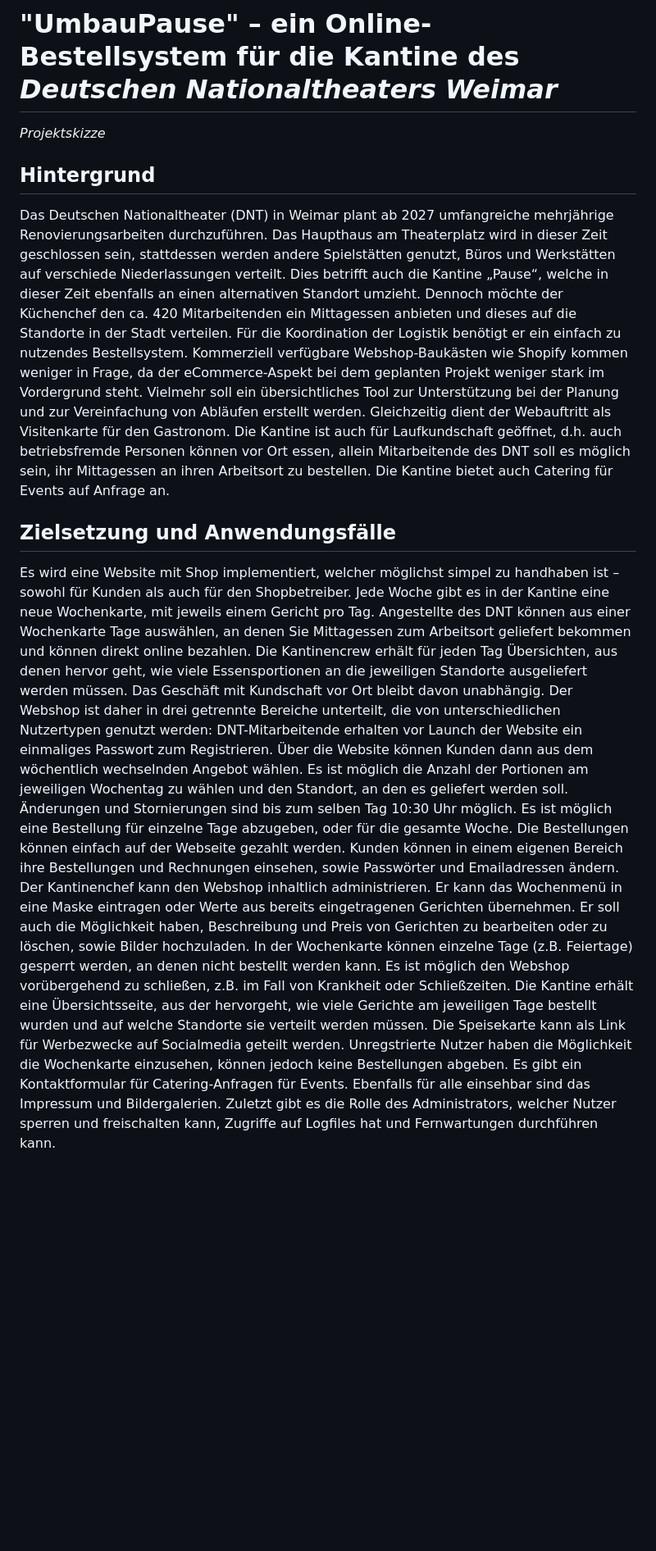
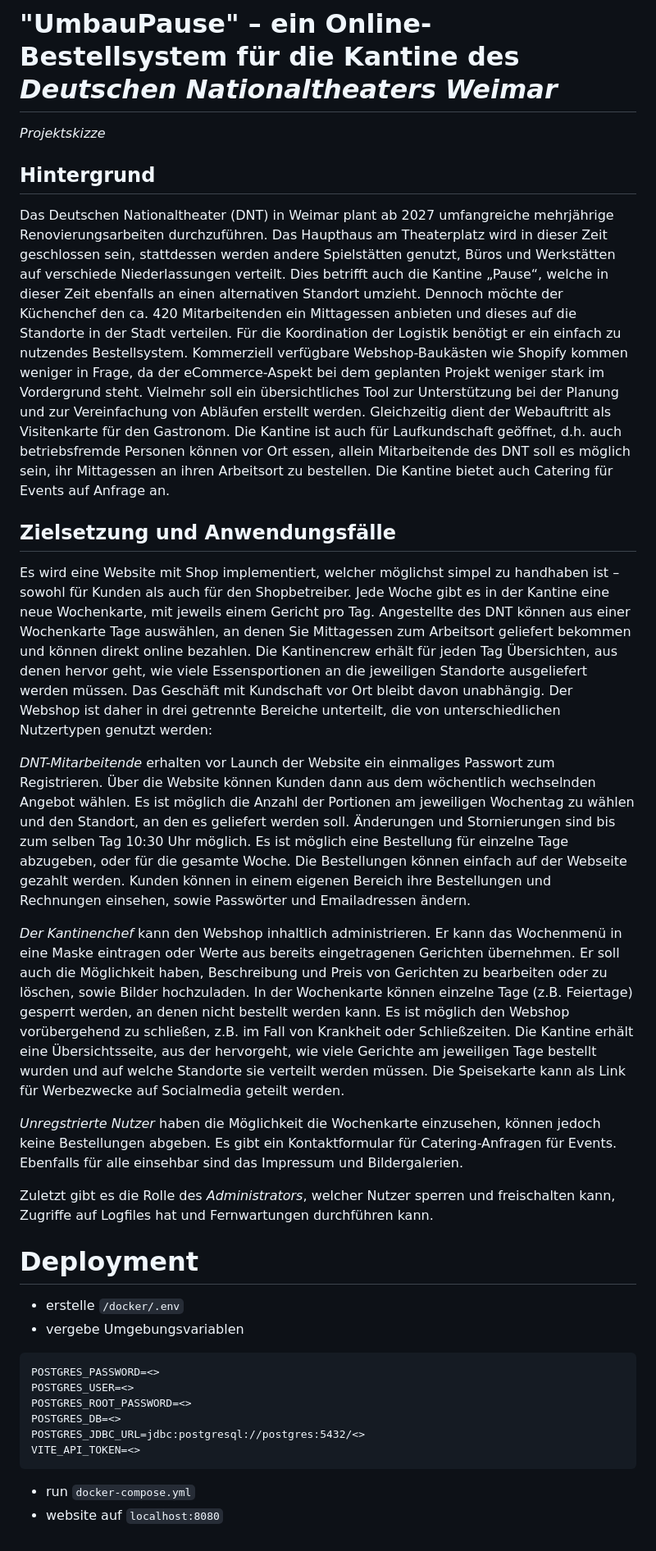
Before and after one commit to zeltbrennt/UmbauPause, a Markdown page: README.md, the part around the change. Shown at 82% size. GitHub-like rendering; blank space fills up the shorter version.

````diff
--- a/README.md
+++ b/README.md
@@ -1,14 +1,68 @@
 # **"UmbauPause"** – ein Online-Bestellsystem für die Kantine des *Deutschen Nationaltheaters Weimar*
+
 *Projektskizze*
 
 ## Hintergrund
-Das Deutschen Nationaltheater (DNT) in Weimar plant ab 2027 umfangreiche mehrjährige Renovierungsarbeiten durchzuführen. Das Haupthaus am Theaterplatz wird in dieser Zeit geschlossen sein, stattdessen werden andere Spielstätten genutzt, Büros und Werkstätten auf verschiede Niederlassungen verteilt. Dies betrifft auch die Kantine „Pause“, welche in dieser Zeit ebenfalls an einen alternativen Standort umzieht. Dennoch möchte der Küchenchef den ca. 420 Mitarbeitenden ein Mittagessen anbieten und dieses auf die Standorte in der Stadt verteilen.
-Für die Koordination der Logistik benötigt er ein einfach zu nutzendes Bestellsystem. Kommerziell verfügbare Webshop-Baukästen wie Shopify kommen weniger in Frage, da der eCommerce-Aspekt bei dem geplanten Projekt weniger stark im Vordergrund steht. Vielmehr  soll ein übersichtliches Tool zur Unterstützung bei der Planung und zur Vereinfachung von Abläufen erstellt werden. Gleichzeitig dient der Webauftritt als Visitenkarte für den Gastronom.
-Die Kantine ist auch für Laufkundschaft geöffnet, d.h. auch betriebsfremde Personen können vor Ort essen, allein Mitarbeitende des DNT soll es möglich sein, ihr Mittagessen an ihren Arbeitsort zu bestellen. Die Kantine bietet auch Catering für Events auf Anfrage an.
+
+Das Deutschen Nationaltheater (DNT) in Weimar plant ab 2027 umfangreiche mehrjährige Renovierungsarbeiten durchzuführen.
+Das Haupthaus am Theaterplatz wird in dieser Zeit geschlossen sein, stattdessen werden andere Spielstätten genutzt,
+Büros und Werkstätten auf verschiede Niederlassungen verteilt. Dies betrifft auch die Kantine „Pause“, welche in dieser
+Zeit ebenfalls an einen alternativen Standort umzieht. Dennoch möchte der Küchenchef den ca. 420 Mitarbeitenden ein
+Mittagessen anbieten und dieses auf die Standorte in der Stadt verteilen.
+Für die Koordination der Logistik benötigt er ein einfach zu nutzendes Bestellsystem. Kommerziell verfügbare
+Webshop-Baukästen wie Shopify kommen weniger in Frage, da der eCommerce-Aspekt bei dem geplanten Projekt weniger stark
+im Vordergrund steht. Vielmehr soll ein übersichtliches Tool zur Unterstützung bei der Planung und zur Vereinfachung von
+Abläufen erstellt werden. Gleichzeitig dient der Webauftritt als Visitenkarte für den Gastronom.
+Die Kantine ist auch für Laufkundschaft geöffnet, d.h. auch betriebsfremde Personen können vor Ort essen, allein
+Mitarbeitende des DNT soll es möglich sein, ihr Mittagessen an ihren Arbeitsort zu bestellen. Die Kantine bietet auch
+Catering für Events auf Anfrage an.
 
 ## Zielsetzung und Anwendungsfälle
-Es wird eine Website mit Shop implementiert, welcher möglichst simpel zu handhaben ist – sowohl für Kunden als auch für den Shopbetreiber. Jede Woche gibt es in der Kantine eine neue Wochenkarte, mit jeweils einem Gericht pro Tag. Angestellte des DNT können aus einer Wochenkarte Tage auswählen, an denen Sie Mittagessen zum Arbeitsort geliefert bekommen und können direkt online bezahlen. Die Kantinencrew erhält für jeden Tag Übersichten, aus denen hervor geht, wie viele Essensportionen an die jeweiligen Standorte ausgeliefert werden müssen. Das Geschäft mit Kundschaft vor Ort bleibt davon unabhängig. Der Webshop ist daher in drei getrennte Bereiche unterteilt, die von unterschiedlichen Nutzertypen genutzt werden:
-DNT-Mitarbeitende erhalten vor Launch der Website ein einmaliges Passwort zum Registrieren. Über die Website können Kunden dann aus dem wöchentlich wechselnden Angebot wählen. Es ist möglich die Anzahl der Portionen am jeweiligen Wochentag zu wählen und den Standort, an den es geliefert werden soll. Änderungen und Stornierungen sind bis zum selben Tag 10:30 Uhr möglich. Es ist möglich eine Bestellung für einzelne Tage abzugeben, oder für die gesamte Woche. Die Bestellungen können einfach auf der Webseite gezahlt werden. Kunden können in einem eigenen Bereich ihre Bestellungen und Rechnungen einsehen, sowie Passwörter und Emailadressen ändern.
-Der Kantinenchef kann den Webshop inhaltlich administrieren. Er kann das Wochenmenü in eine Maske eintragen oder Werte aus bereits eingetragenen Gerichten übernehmen. Er soll auch die Möglichkeit haben, Beschreibung und Preis von Gerichten zu bearbeiten oder zu löschen, sowie Bilder hochzuladen. In der Wochenkarte können einzelne Tage (z.B. Feiertage) gesperrt werden, an denen nicht bestellt werden kann. Es ist möglich den Webshop vorübergehend zu schließen, z.B. im Fall von Krankheit oder Schließzeiten. Die Kantine erhält eine Übersichtsseite, aus der hervorgeht, wie viele Gerichte am jeweiligen Tage bestellt wurden und auf welche Standorte sie verteilt werden müssen. Die Speisekarte kann als Link für Werbezwecke auf Socialmedia geteilt werden.
-Unregstrierte Nutzer haben die Möglichkeit die Wochenkarte einzusehen, können jedoch keine Bestellungen abgeben. Es gibt ein Kontaktformular für Catering-Anfragen für Events. Ebenfalls für alle einsehbar sind das Impressum und Bildergalerien.
-Zuletzt gibt es die Rolle des Administrators, welcher Nutzer sperren und freischalten kann, Zugriffe auf Logfiles hat und Fernwartungen durchführen kann.
+
+Es wird eine Website mit Shop implementiert, welcher möglichst simpel zu handhaben ist – sowohl für Kunden als auch für
+den Shopbetreiber. Jede Woche gibt es in der Kantine eine neue Wochenkarte, mit jeweils einem Gericht pro Tag.
+Angestellte des DNT können aus einer Wochenkarte Tage auswählen, an denen Sie Mittagessen zum Arbeitsort geliefert
+bekommen und können direkt online bezahlen. Die Kantinencrew erhält für jeden Tag Übersichten, aus denen hervor geht,
+wie viele Essensportionen an die jeweiligen Standorte ausgeliefert werden müssen. Das Geschäft mit Kundschaft vor Ort
+bleibt davon unabhängig. Der Webshop ist daher in drei getrennte Bereiche unterteilt, die von unterschiedlichen
+Nutzertypen genutzt werden:
+
+*DNT-Mitarbeitende* erhalten vor Launch der Website ein einmaliges Passwort zum Registrieren. Über die Website können
+Kunden dann aus dem wöchentlich wechselnden Angebot wählen. Es ist möglich die Anzahl der Portionen am jeweiligen
+Wochentag zu wählen und den Standort, an den es geliefert werden soll. Änderungen und Stornierungen sind bis zum selben
+Tag 10:30 Uhr möglich. Es ist möglich eine Bestellung für einzelne Tage abzugeben, oder für die gesamte Woche. Die
+Bestellungen können einfach auf der Webseite gezahlt werden. Kunden können in einem eigenen Bereich ihre Bestellungen
+und Rechnungen einsehen, sowie Passwörter und Emailadressen ändern.
+
+*Der Kantinenchef* kann den Webshop inhaltlich administrieren. Er kann das Wochenmenü in eine Maske eintragen oder Werte
+aus bereits eingetragenen Gerichten übernehmen. Er soll auch die Möglichkeit haben, Beschreibung und Preis von Gerichten
+zu bearbeiten oder zu löschen, sowie Bilder hochzuladen. In der Wochenkarte können einzelne Tage (z.B. Feiertage)
+gesperrt werden, an denen nicht bestellt werden kann. Es ist möglich den Webshop vorübergehend zu schließen, z.B. im
+Fall von Krankheit oder Schließzeiten. Die Kantine erhält eine Übersichtsseite, aus der hervorgeht, wie viele Gerichte
+am jeweiligen Tage bestellt wurden und auf welche Standorte sie verteilt werden müssen. Die Speisekarte kann als Link
+für Werbezwecke auf Socialmedia geteilt werden.
+
+*Unregstrierte Nutzer* haben die Möglichkeit die Wochenkarte einzusehen, können jedoch keine Bestellungen abgeben. Es
+gibt
+ein Kontaktformular für Catering-Anfragen für Events. Ebenfalls für alle einsehbar sind das Impressum und
+Bildergalerien.
+
+Zuletzt gibt es die Rolle des *Administrators*, welcher Nutzer sperren und freischalten kann, Zugriffe auf Logfiles hat
+und Fernwartungen durchführen kann.
+
+# Deployment
+
+- erstelle `/docker/.env`
+- vergebe Umgebungsvariablen
+
+```
+POSTGRES_PASSWORD=<>
+POSTGRES_USER=<>
+POSTGRES_ROOT_PASSWORD=<>
+POSTGRES_DB=<>
+POSTGRES_JDBC_URL=jdbc:postgresql://postgres:5432/<>
+VITE_API_TOKEN=<>
+```
+
+- run `docker-compose.yml`
+- website auf `localhost:8080`
````
